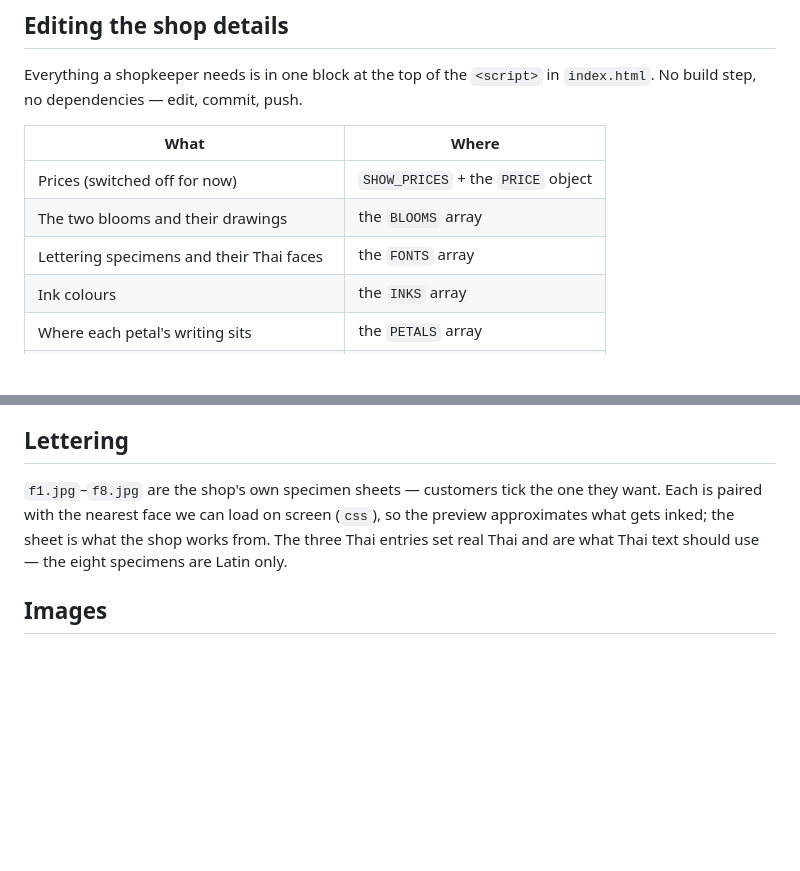
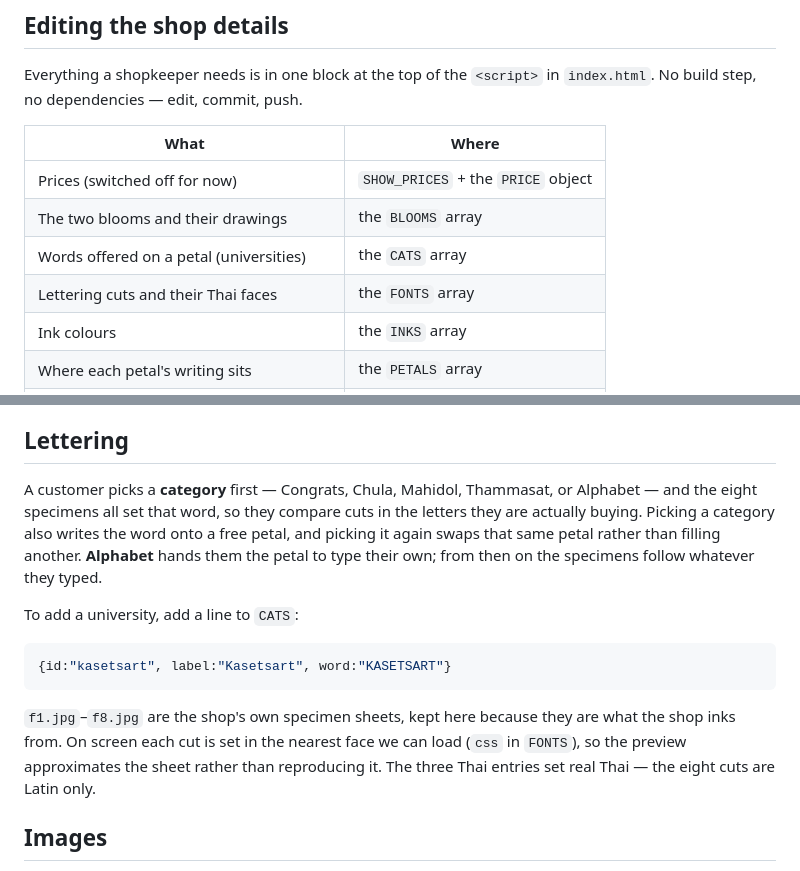
Before and after one commit to Mixerrrrr/maison-sable, a Markdown page: README.md, 2 parts joined by grey strips. Rendered like a GitHub page; blank space fills up the shorter version.

Commit message:
Document the lettering categories
Co-Authored-By: Claude Opus 5 <noreply@anthropic.com>

````diff
--- a/README.md
+++ b/README.md
@@ -15,7 +15,8 @@ Everything a shopkeeper needs is in one block at the top of the `<script>` in
 | --- | --- |
 | Prices (switched off for now) | `SHOW_PRICES` + the `PRICE` object |
 | The two blooms and their drawings | the `BLOOMS` array |
-| Lettering specimens and their Thai faces | the `FONTS` array |
+| Words offered on a petal (universities) | the `CATS` array |
+| Lettering cuts and their Thai faces | the `FONTS` array |
 | Ink colours | the `INKS` array |
 | Where each petal's writing sits | the `PETALS` array |
 | How many pictures a customer may place | `MAX_PICS` |
@@ -46,11 +47,23 @@ these six lines are the only thing that needs re-measuring.
 
 ## Lettering
 
-`f1.jpg`–`f8.jpg` are the shop's own specimen sheets — customers tick the one they
-want. Each is paired with the nearest face we can load on screen (`css`), so the
-preview approximates what gets inked; the sheet is what the shop works from. The
-three Thai entries set real Thai and are what Thai text should use — the eight
-specimens are Latin only.
+A customer picks a **category** first — Congrats, Chula, Mahidol, Thammasat, or
+Alphabet — and the eight specimens all set that word, so they compare cuts in the
+letters they are actually buying. Picking a category also writes the word onto a
+free petal, and picking it again swaps that same petal rather than filling another.
+**Alphabet** hands them the petal to type their own; from then on the specimens
+follow whatever they typed.
+
+To add a university, add a line to `CATS`:
+
+```js
+{id:"kasetsart", label:"Kasetsart", word:"KASETSART"}
+```
+
+`f1.jpg`–`f8.jpg` are the shop's own specimen sheets, kept here because they are
+what the shop inks from. On screen each cut is set in the nearest face we can load
+(`css` in `FONTS`), so the preview approximates the sheet rather than reproducing
+it. The three Thai entries set real Thai — the eight cuts are Latin only.
 
 ## Images
 
````
